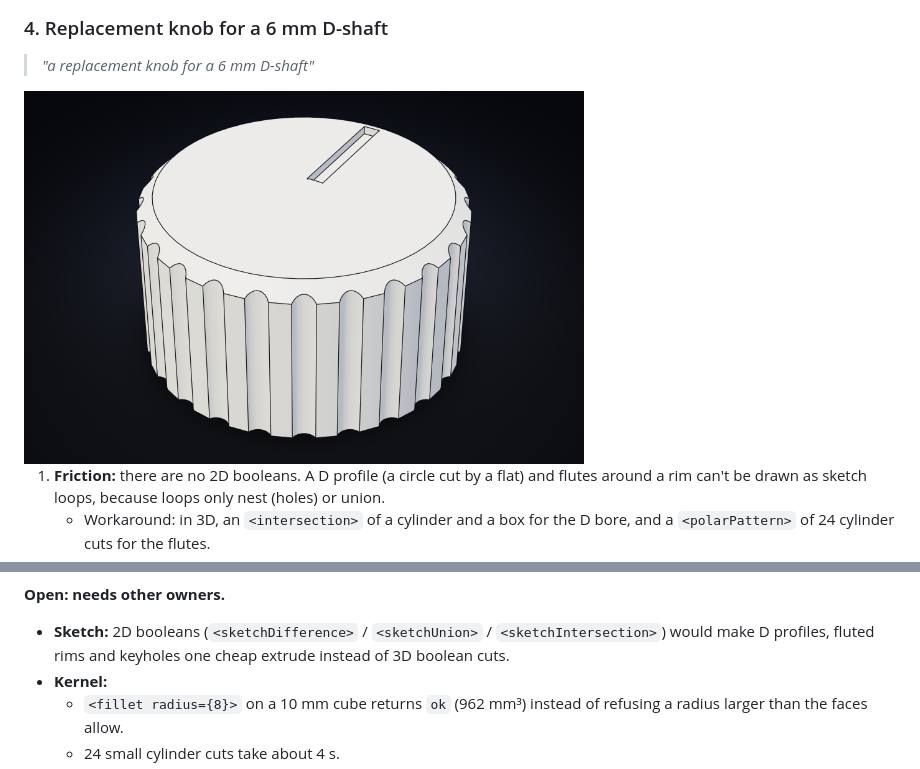
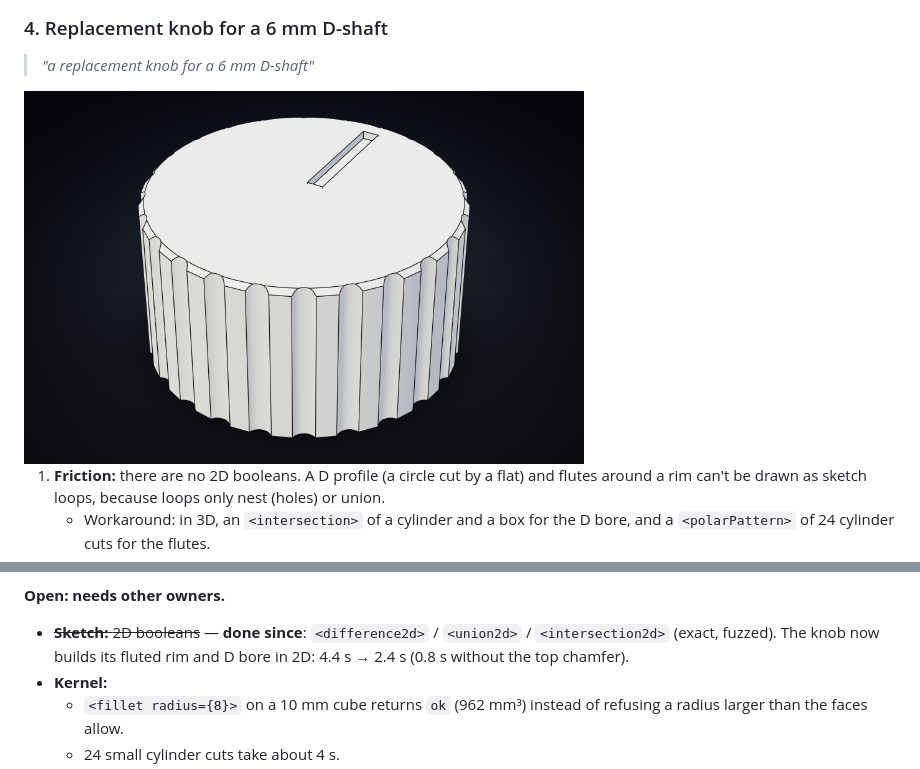
Before and after one commit to bherbruck/tscad, a Markdown page: docs/mcp-dogfood.md, 2 parts joined by grey strips. GitHub-like rendering; pictures changed too: docs/images/agent/d-shaft-knob.png.

Commit message:
sketch: exact 2D booleans (sketchUnion/Difference/Intersection, line+arc, fuzzed 42k cases); knob 1.85x faster with 2D cuts
Co-Authored-By: Claude Opus 5.5 <noreply@anthropic.com>

```diff
--- a/docs/mcp-dogfood.md
+++ b/docs/mcp-dogfood.md
@@ -155,8 +155,9 @@ Typical slips went through `tscad_evaluate` to see how the errors read:
 
 **Open: needs other owners.**
 
-- **Sketch:** 2D booleans (`<sketchDifference>` / `<sketchUnion>` / `<sketchIntersection>`)
-  would make D profiles, fluted rims and keyholes one cheap extrude instead of 3D boolean cuts.
+- ~~**Sketch:** 2D booleans~~ — **done since**: `<difference2d>` / `<union2d>` / `<intersection2d>`
+  (exact, fuzzed). The knob now builds its fluted rim and D bore in 2D: 4.4 s → 2.4 s (0.8 s
+  without the top chamfer).
 - **Kernel:**
   - `<fillet radius={8}>` on a 10 mm cube returns `ok` (962 mm³) instead of refusing a radius
     larger than the faces allow.
```
Also changed, not shown: 8 other files.
